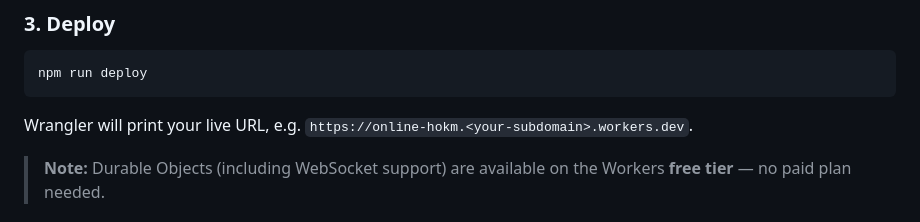
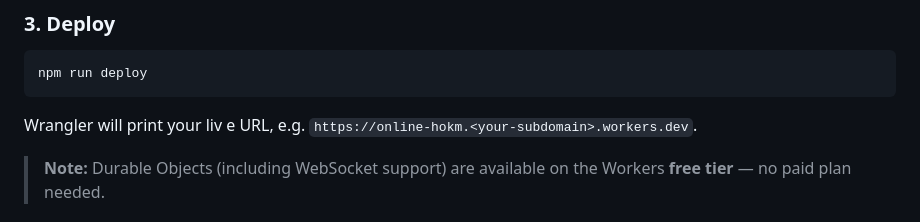
Before and after one commit to izad369/online-hokm, a Markdown page: README.md, the part around one of its changes. Rendered like a GitHub page.

````diff
--- a/README.md
+++ b/README.md
@@ -52,7 +52,8 @@ npx wrangler login
 npm run deploy
 ```
 
-Wrangler will print your live URL, e.g. `https://online-hokm.<your-subdomain>.workers.dev`.
+Wrangler will print your liv
+e URL, e.g. `https://online-hokm.<your-subdomain>.workers.dev`.
 
 > **Note:** Durable Objects (including WebSocket support) are available on the Workers **free tier** — no paid plan needed.
 
````
Also changed, not shown: other parts of README.md (+2 -0 lines).
